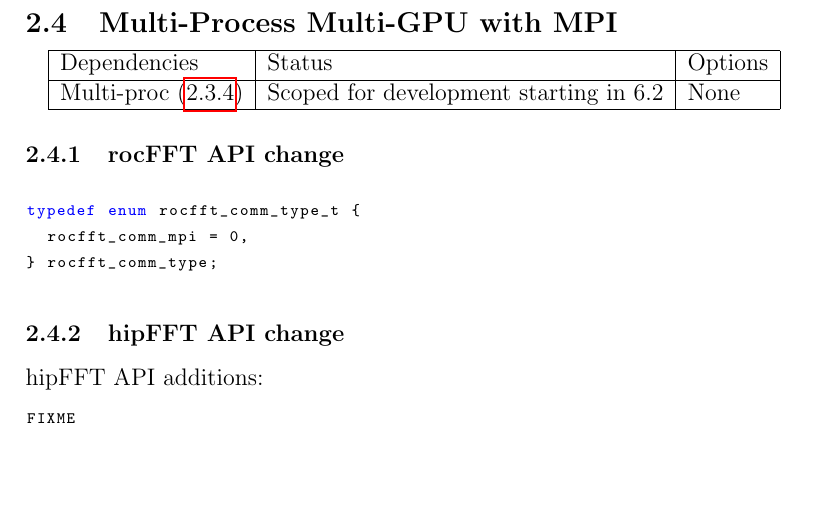
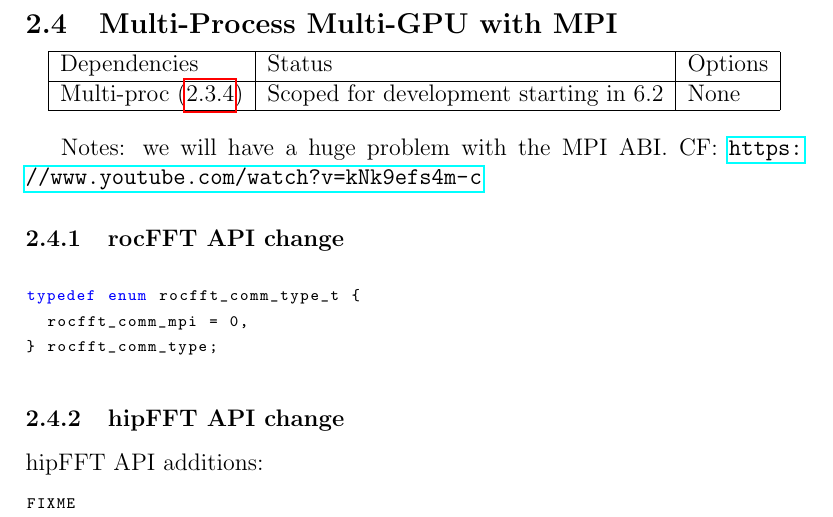
Before and after one commit to faraaz-bot/memory-testing, a LaTeX document (docs/api/api.tex): part of page 8 of 15, cut so that both start at the same text, the shorter picture padded with empty space. Compiled offline with pdfLaTeX.

Commit message:
More API!  MPI is going to be a pain.

```diff
--- a/docs/api/api.tex
+++ b/docs/api/api.tex
@@ -291,6 +291,9 @@ FIXME
 \end{center}
 
 
+Notes: we will have a huge problem with the MPI ABI.  CF:
+\url{https://www.youtube.com/watch?v=kNk9efs4m-c}
+
 \subsubsection{rocFFT API change}
 \begin{lstlisting}
 typedef enum rocfft_comm_type_t {
```
